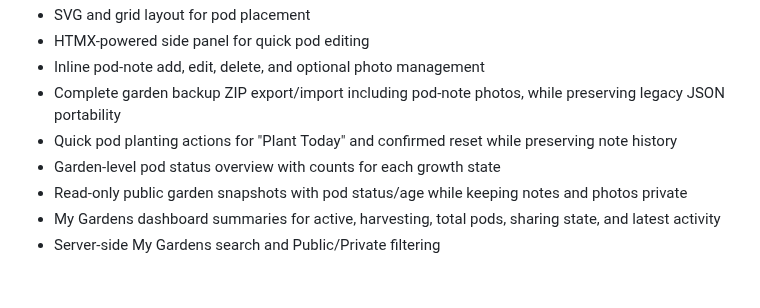
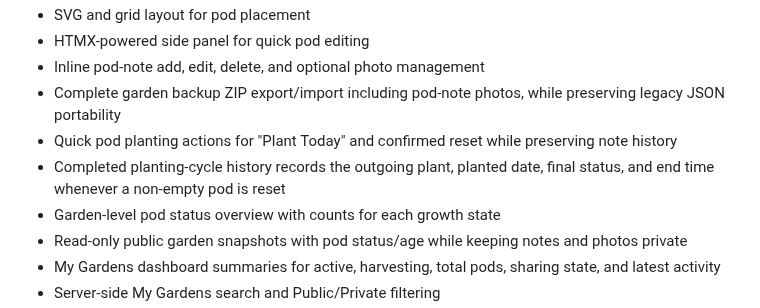
Before and after one commit to drakeg/smartgarden, a Markdown page: README.md, the part around the change. Rendered like a GitHub page; blank space fills up the shorter version.

Commit message:
Document completed planting cycle history

```diff
--- a/README.md
+++ b/README.md
@@ -14,6 +14,7 @@ A small Django app to model and manage Smart Garden pods. This repository contai
 - Inline pod-note add, edit, delete, and optional photo management
 - Complete garden backup ZIP export/import including pod-note photos, while preserving legacy JSON portability
 - Quick pod planting actions for "Plant Today" and confirmed reset while preserving note history
+- Completed planting-cycle history records the outgoing plant, planted date, final status, and end time whenever a non-empty pod is reset
 - Garden-level pod status overview with counts for each growth state
 - Read-only public garden snapshots with pod status/age while keeping notes and photos private
 - My Gardens dashboard summaries for active, harvesting, total pods, sharing state, and latest activity
```
